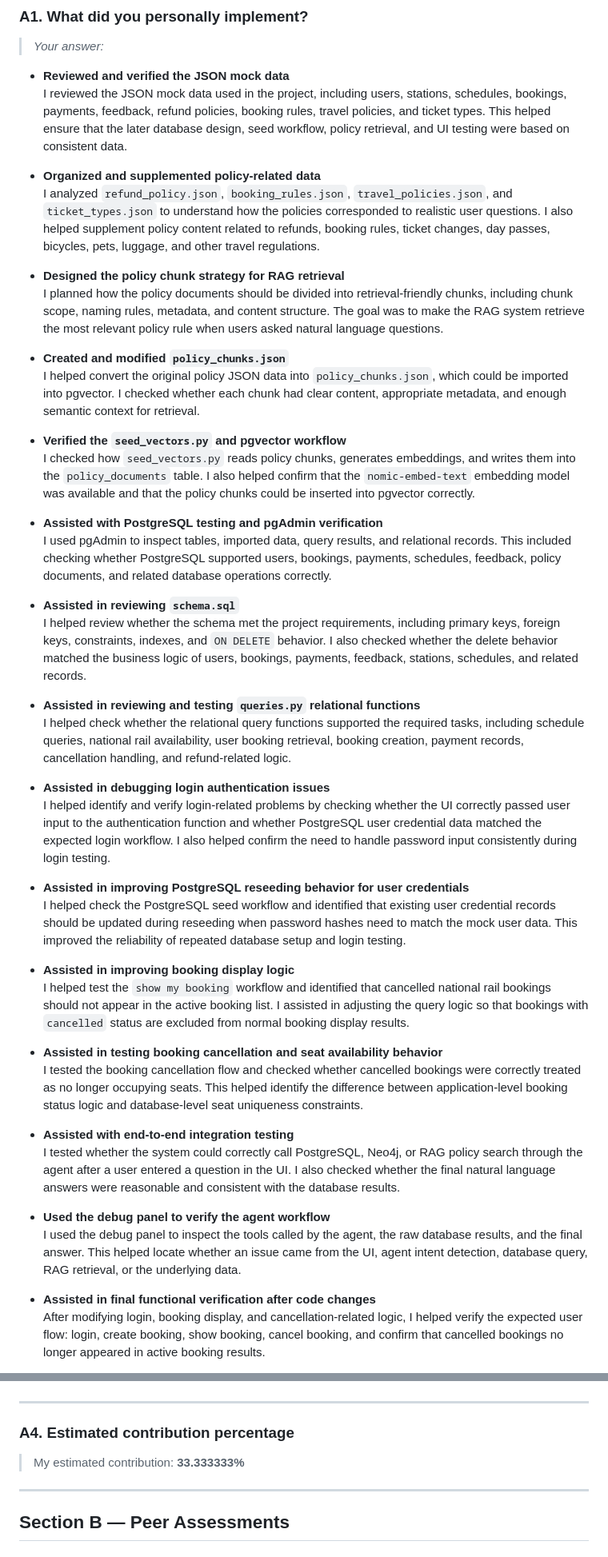
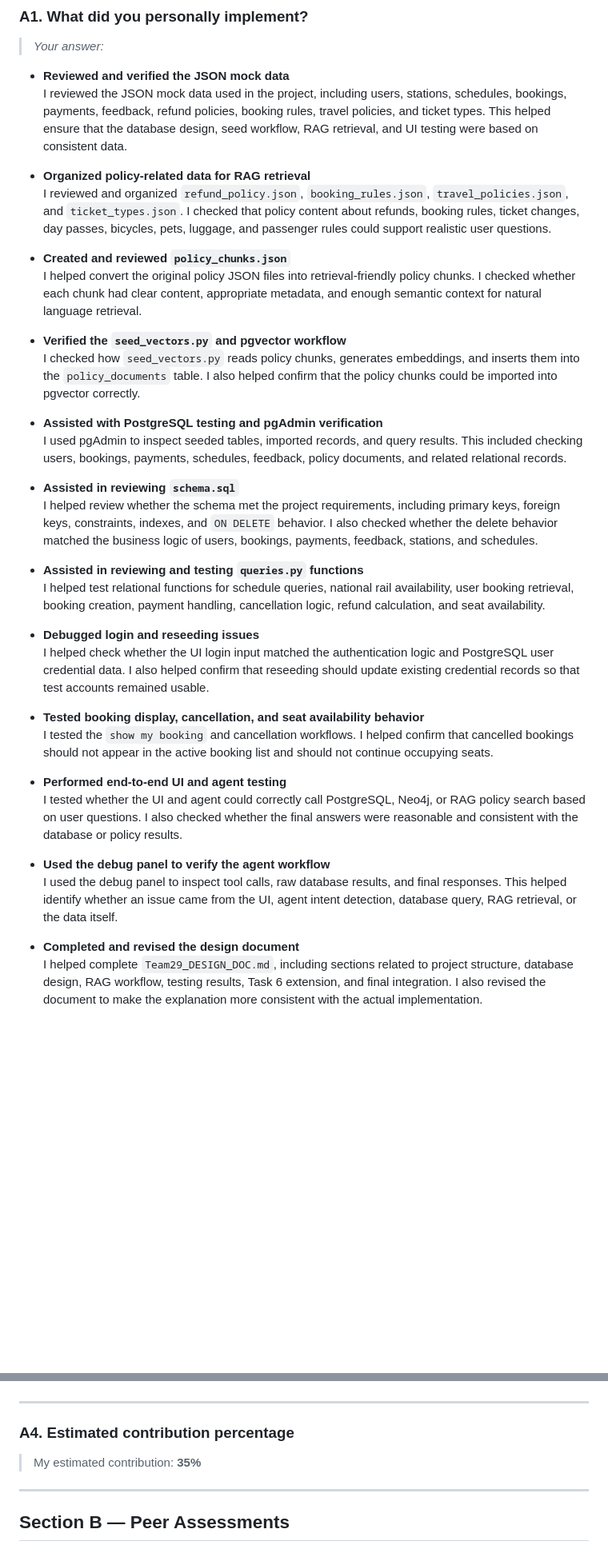
Before and after one commit to ssuyuchen/IM3029A-1142-113403501, a Markdown page: Team29_113403501_PEER_REVIEW.md, 2 parts joined by grey strips. Shown at 80% size. GitHub-like rendering; blank space fills up the shorter version.

Commit message:
Update Team29_113403501_PEER_REVIEW.md
Signed-off-by: ssuyuchen <chenssuyu941007@gmail.com>

```diff
--- a/Team29_113403501_PEER_REVIEW.md
+++ b/Team29_113403501_PEER_REVIEW.md
@@ -39,47 +39,38 @@
 > *Your answer:*
 
 * **Reviewed and verified the JSON mock data**
-  I reviewed the JSON mock data used in the project, including users, stations, schedules, bookings, payments, feedback, refund policies, booking rules, travel policies, and ticket types. This helped ensure that the later database design, seed workflow, policy retrieval, and UI testing were based on consistent data.
+  I reviewed the JSON mock data used in the project, including users, stations, schedules, bookings, payments, feedback, refund policies, booking rules, travel policies, and ticket types. This helped ensure that the database design, seed workflow, RAG retrieval, and UI testing were based on consistent data.
 
-* **Organized and supplemented policy-related data**
-  I analyzed `refund_policy.json`, `booking_rules.json`, `travel_policies.json`, and `ticket_types.json` to understand how the policies corresponded to realistic user questions. I also helped supplement policy content related to refunds, booking rules, ticket changes, day passes, bicycles, pets, luggage, and other travel regulations.
+* **Organized policy-related data for RAG retrieval**
+  I reviewed and organized `refund_policy.json`, `booking_rules.json`, `travel_policies.json`, and `ticket_types.json`. I checked that policy content about refunds, booking rules, ticket changes, day passes, bicycles, pets, luggage, and passenger rules could support realistic user questions.
 
-* **Designed the policy chunk strategy for RAG retrieval**
-  I planned how the policy documents should be divided into retrieval-friendly chunks, including chunk scope, naming rules, metadata, and content structure. The goal was to make the RAG system retrieve the most relevant policy rule when users asked natural language questions.
-
-* **Created and modified `policy_chunks.json`**
-  I helped convert the original policy JSON data into `policy_chunks.json`, which could be imported into pgvector. I checked whether each chunk had clear content, appropriate metadata, and enough semantic context for retrieval.
+* **Created and reviewed `policy_chunks.json`**
+  I helped convert the original policy JSON files into retrieval-friendly policy chunks. I checked whether each chunk had clear content, appropriate metadata, and enough semantic context for natural language retrieval.
 
 * **Verified the `seed_vectors.py` and pgvector workflow**
-  I checked how `seed_vectors.py` reads policy chunks, generates embeddings, and writes them into the `policy_documents` table. I also helped confirm that the `nomic-embed-text` embedding model was available and that the policy chunks could be inserted into pgvector correctly.
+  I checked how `seed_vectors.py` reads policy chunks, generates embeddings, and inserts them into the `policy_documents` table. I also helped confirm that the policy chunks could be imported into pgvector correctly.
 
 * **Assisted with PostgreSQL testing and pgAdmin verification**
-  I used pgAdmin to inspect tables, imported data, query results, and relational records. This included checking whether PostgreSQL supported users, bookings, payments, schedules, feedback, policy documents, and related database operations correctly.
+  I used pgAdmin to inspect seeded tables, imported records, and query results. This included checking users, bookings, payments, schedules, feedback, policy documents, and related relational records.
 
 * **Assisted in reviewing `schema.sql`**
-  I helped review whether the schema met the project requirements, including primary keys, foreign keys, constraints, indexes, and `ON DELETE` behavior. I also checked whether the delete behavior matched the business logic of users, bookings, payments, feedback, stations, schedules, and related records.
+  I helped review whether the schema met the project requirements, including primary keys, foreign keys, constraints, indexes, and `ON DELETE` behavior. I also checked whether the delete behavior matched the business logic of users, bookings, payments, feedback, stations, and schedules.
 
-* **Assisted in reviewing and testing `queries.py` relational functions**
-  I helped check whether the relational query functions supported the required tasks, including schedule queries, national rail availability, user booking retrieval, booking creation, payment records, cancellation handling, and refund-related logic.
+* **Assisted in reviewing and testing `queries.py` functions**
+  I helped test relational functions for schedule queries, national rail availability, user booking retrieval, booking creation, payment handling, cancellation logic, refund calculation, and seat availability.
 
-* **Assisted in debugging login authentication issues**
-  I helped identify and verify login-related problems by checking whether the UI correctly passed user input to the authentication function and whether PostgreSQL user credential data matched the expected login workflow. I also helped confirm the need to handle password input consistently during login testing.
+* **Debugged login and reseeding issues**
+  I helped check whether the UI login input matched the authentication logic and PostgreSQL user credential data. I also helped confirm that reseeding should update existing credential records so that test accounts remained usable.
 
-* **Assisted in improving PostgreSQL reseeding behavior for user credentials**
-  I helped check the PostgreSQL seed workflow and identified that existing user credential records should be updated during reseeding when password hashes need to match the mock user data. This improved the reliability of repeated database setup and login testing.
+* **Tested booking display, cancellation, and seat availability behavior**
+  I tested the `show my booking` and cancellation workflows. I helped confirm that cancelled bookings should not appear in the active booking list and should not continue occupying seats.
 
-* **Assisted in improving booking display logic**
-  I helped test the `show my booking` workflow and identified that cancelled national rail bookings should not appear in the active booking list. I assisted in adjusting the query logic so that bookings with `cancelled` status are excluded from normal booking display results.
-
-* **Assisted in testing booking cancellation and seat availability behavior**
-  I tested the booking cancellation flow and checked whether cancelled bookings were correctly treated as no longer occupying seats. This helped identify the difference between application-level booking status logic and database-level seat uniqueness constraints.
-
-* **Assisted with end-to-end integration testing**
-  I tested whether the system could correctly call PostgreSQL, Neo4j, or RAG policy search through the agent after a user entered a question in the UI. I also checked whether the final natural language answers were reasonable and consistent with the database results.
+* **Performed end-to-end UI and agent testing**
+  I tested whether the UI and agent could correctly call PostgreSQL, Neo4j, or RAG policy search based on user questions. I also checked whether the final answers were reasonable and consistent with the database or policy results.
 
 * **Used the debug panel to verify the agent workflow**
-  I used the debug panel to inspect the tools called by the agent, the raw database results, and the final answer. This helped locate whether an issue came from the UI, agent intent detection, database query, RAG retrieval, or the underlying data.
+  I used the debug panel to inspect tool calls, raw database results, and final responses. This helped identify whether an issue came from the UI, agent intent detection, database query, RAG retrieval, or the data itself.
 
-* **Assisted in final functional verification after code changes**
-  After modifying login, booking display, and cancellation-related logic, I helped verify the expected user flow: login, create booking, show booking, cancel booking, and confirm that cancelled bookings no longer appeared in active booking results.
+* **Completed and revised the design document**
+  I helped complete `Team29_DESIGN_DOC.md`, including sections related to project structure, database design, RAG workflow, testing results, Task 6 extension, and final integration. I also revised the document to make the explanation more consistent with the actual implementation.
 
@@ -132,7 +123,7 @@
 
 ### A4. Estimated contribution percentage
 
-> My estimated contribution: **33.333333%**
+> My estimated contribution: **35%**
 
 ---
 
```
Also changed, not shown: other parts of Team29_113403501_PEER_REVIEW.md (+63 -57 lines).
